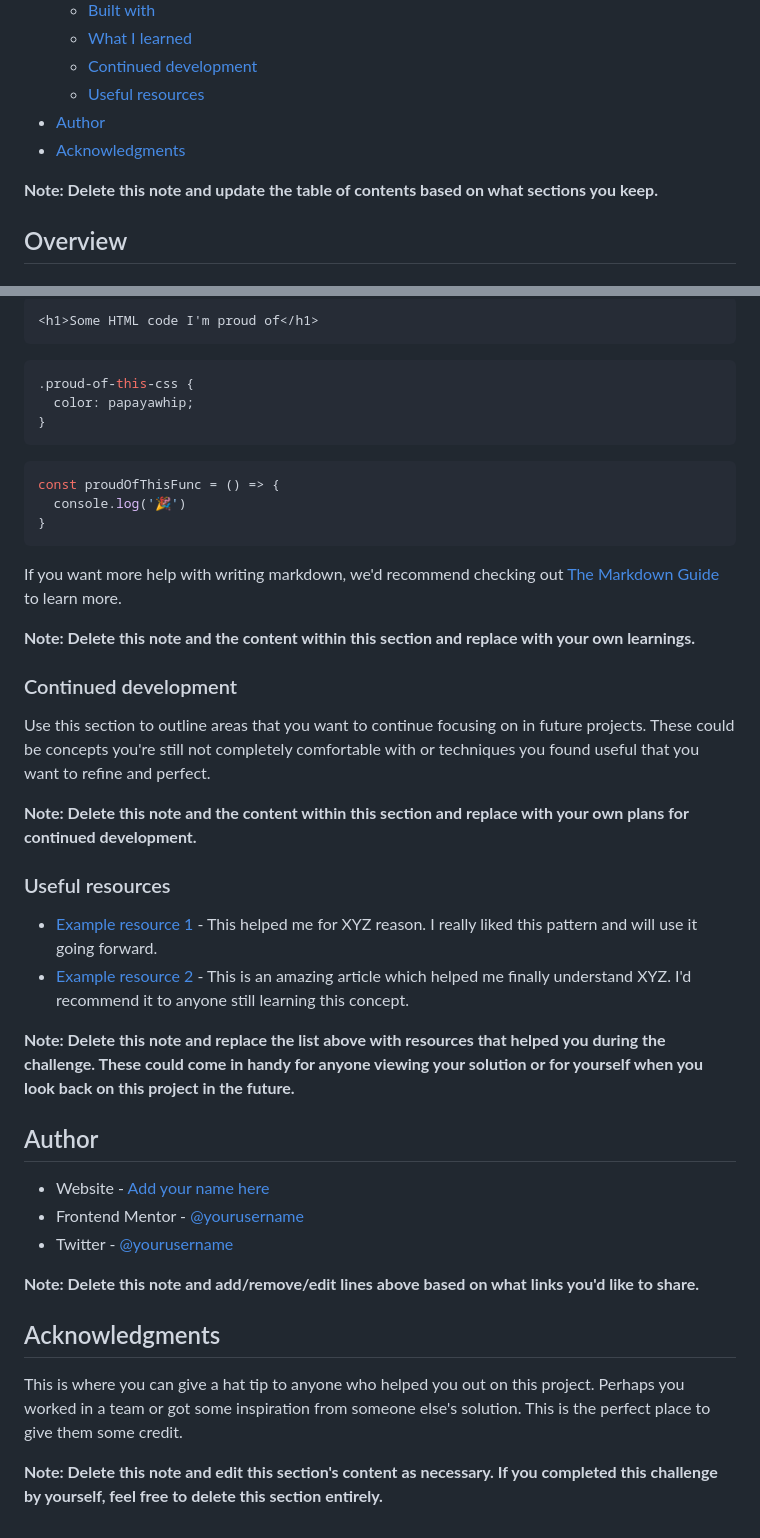
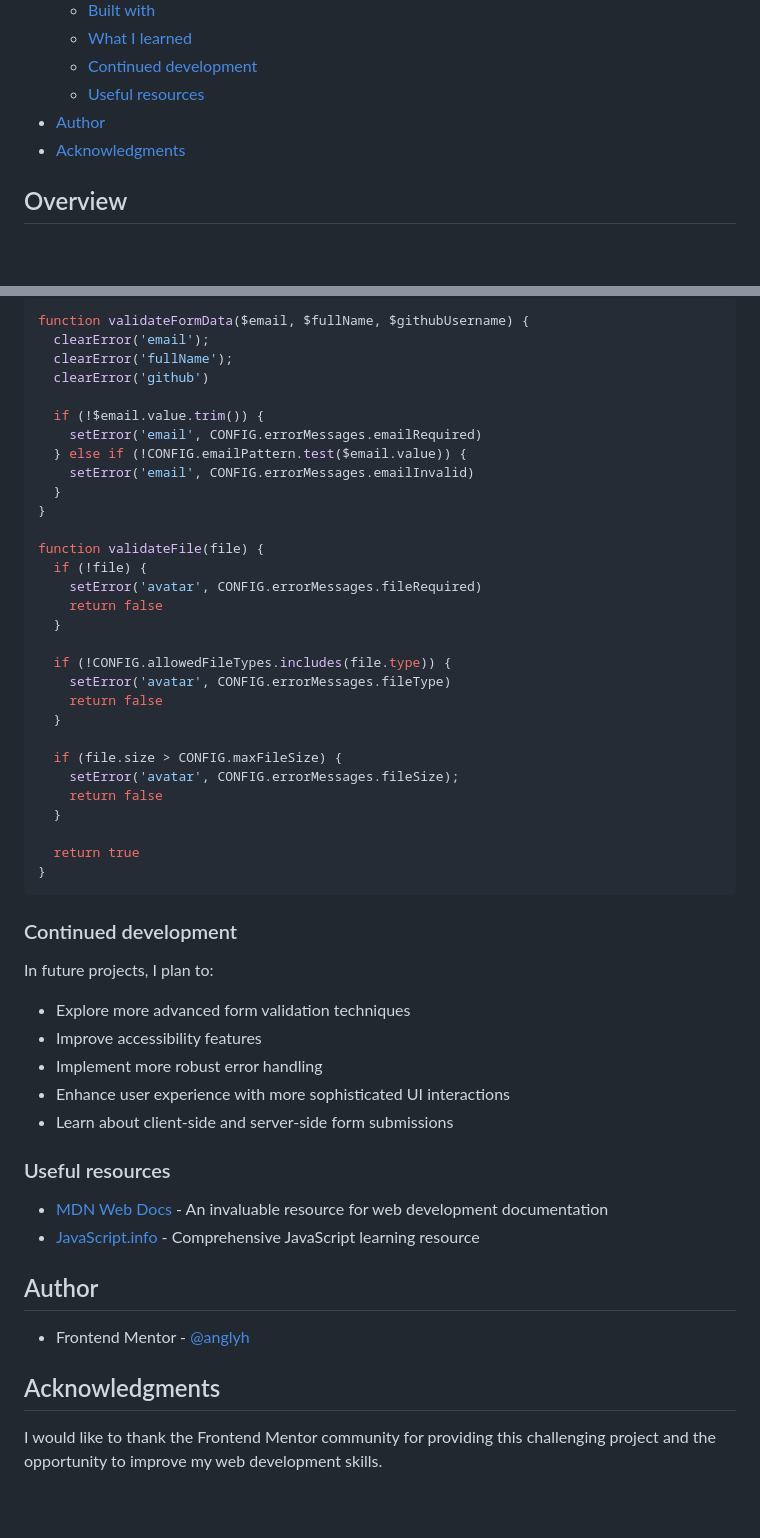
Before and after one commit to anglyh/conference-ticket, a Markdown page: README-template.md, 2 parts joined by grey strips. Drawn GitHub-style; blank space fills up the shorter version.

````diff
--- a/README-template.md
+++ b/README-template.md
@@ -15,8 +15,6 @@ This is a solution to the [Conference ticket generator challenge on Frontend Men
   - [Useful resources](#useful-resources)
 - [Author](#author)
 - [Acknowledgments](#acknowledgments)
-
-**Note: Delete this note and update the table of contents based on what sections you keep.**
 
 ## Overview
 
@@ -75,45 +65,56 @@ To see how you can add code snippets, see below:
 
-```html
-<h1>Some HTML code I'm proud of</h1>
-```
-```css
-.proud-of-this-css {
-  color: papayawhip;
+```js
+function validateFormData($email, $fullName, $githubUsername) {
+  clearError('email');
+  clearError('fullName');
+  clearError('github')
+
+  if (!$email.value.trim()) {
+    setError('email', CONFIG.errorMessages.emailRequired)
+  } else if (!CONFIG.emailPattern.test($email.value)) {
+    setError('email', CONFIG.errorMessages.emailInvalid)
+  }
 }
-```
-```js
-const proudOfThisFunc = () => {
-  console.log('🎉')
+
+function validateFile(file) {
+  if (!file) {
+    setError('avatar', CONFIG.errorMessages.fileRequired)
+    return false
+  }
+
+  if (!CONFIG.allowedFileTypes.includes(file.type)) {
+    setError('avatar', CONFIG.errorMessages.fileType)
+    return false
+  }
+
+  if (file.size > CONFIG.maxFileSize) {
+    setError('avatar', CONFIG.errorMessages.fileSize);
+    return false
+  }
+
+  return true
 }
 ```
 
-If you want more help with writing markdown, we'd recommend checking out [The Markdown Guide](https://www.markdownguide.org/) to learn more.
-
-**Note: Delete this note and the content within this section and replace with your own learnings.**
-
 ### Continued development
 
-Use this section to outline areas that you want to continue focusing on in future projects. These could be concepts you're still not completely comfortable with or techniques you found useful that you want to refine and perfect.
+In future projects, I plan to:
 
-**Note: Delete this note and the content within this section and replace with your own plans for continued development.**
+- Explore more advanced form validation techniques
+- Improve accessibility features
+- Implement more robust error handling
+- Enhance user experience with more sophisticated UI interactions
+- Learn about client-side and server-side form submissions
 
 ### Useful resources
 
-- [Example resource 1](https://www.example.com) - This helped me for XYZ reason. I really liked this pattern and will use it going forward.
-- [Example resource 2](https://www.example.com) - This is an amazing article which helped me finally understand XYZ. I'd recommend it to anyone still learning this concept.
-
-**Note: Delete this note and replace the list above with resources that helped you during the challenge. These could come in handy for anyone viewing your solution or for yourself when you look back on this project in the future.**
+- [MDN Web Docs](https://developer.mozilla.org/) - An invaluable resource for web development documentation
+- [JavaScript.info](https://javascript.info/) - Comprehensive JavaScript learning resource
 
 ## Author
 
-- Website - [Add your name here](https://www.your-site.com)
-- Frontend Mentor - [@yourusername](https://www.frontendmentor.io/profile/yourusername)
-- Twitter - [@yourusername](https://www.twitter.com/yourusername)
-
-**Note: Delete this note and add/remove/edit lines above based on what links you'd like to share.**
+- Frontend Mentor - [@anglyh](https://www.frontendmentor.io/profile/yourusername)
 
 ## Acknowledgments
 
-This is where you can give a hat tip to anyone who helped you out on this project. Perhaps you worked in a team or got some inspiration from someone else's solution. This is the perfect place to give them some credit.
-
-**Note: Delete this note and edit this section's content as necessary. If you completed this challenge by yourself, feel free to delete this section entirely.**
+I would like to thank the Frontend Mentor community for providing this challenging project and the opportunity to improve my web development skills.
````
Also changed, not shown: other parts of README-template.md (+9 -17 lines), preview_images/desktop-preview.png (added), preview_images/mobile-preview.png (added), preview_images/tablet-preview.png (added), 3 other files.
